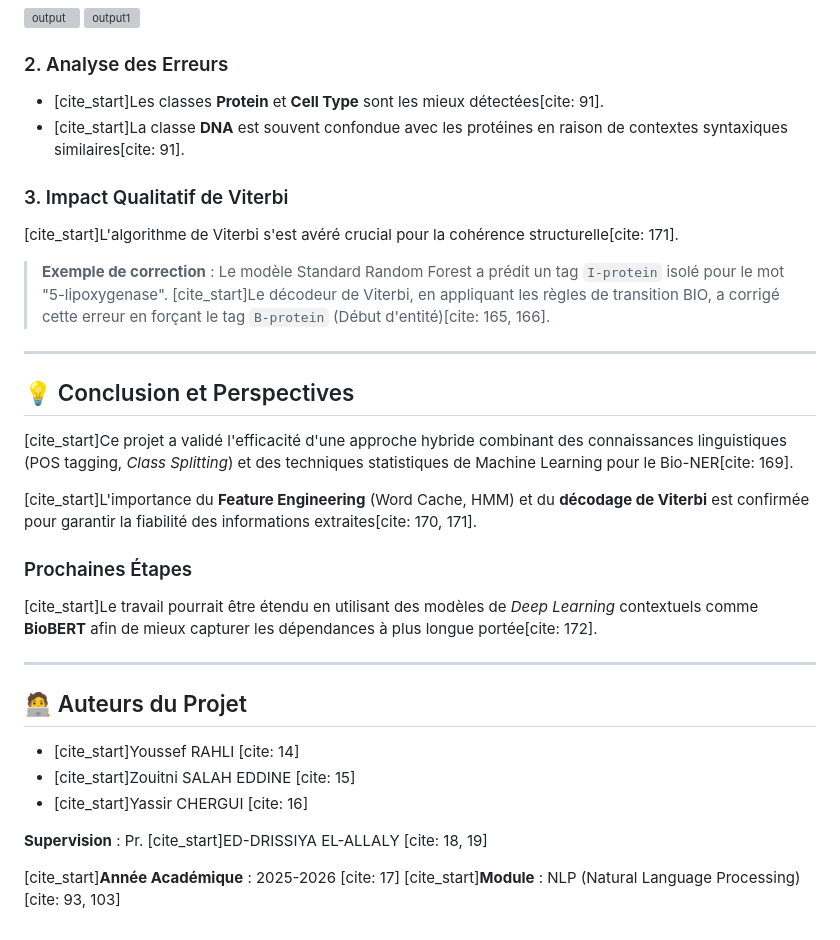
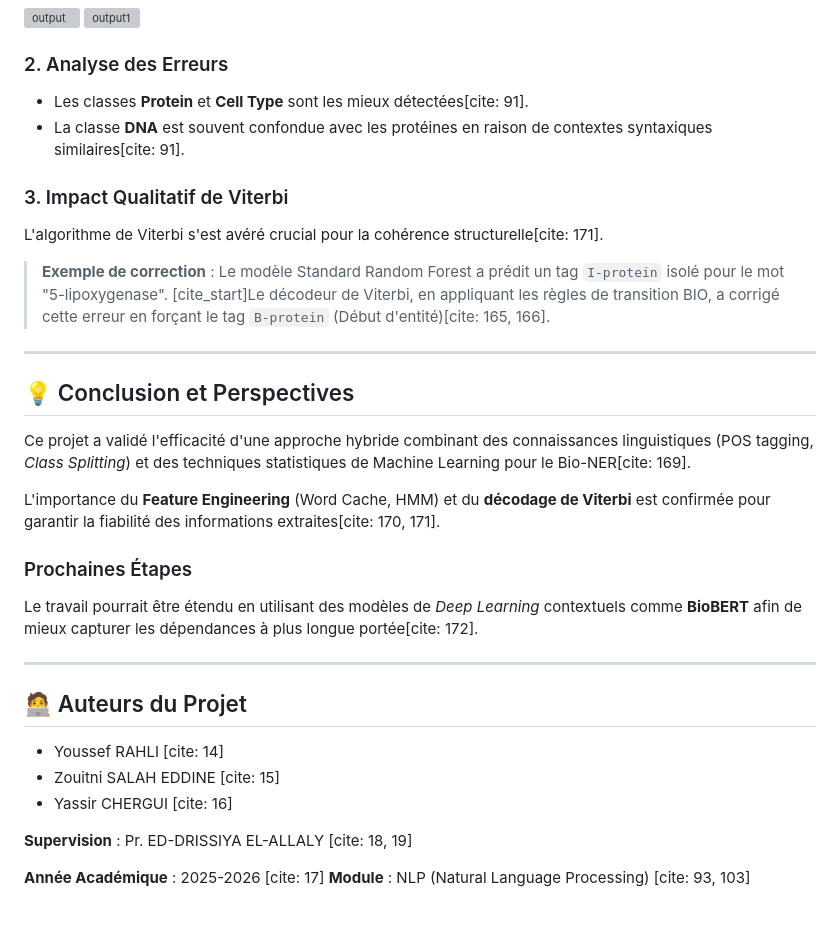
Before and after one commit to SANTOOOF/Project-NLP, a Markdown page: README.md, the part around one of its changes. Drawn GitHub-style; grey boxes are pictures that could not be loaded.

```diff
--- a/README.md
+++ b/README.md
@@ -70,12 +70,12 @@ Un vecteur de caractéristiques a été généré pour chaque mot, incluant :
 
 ### 2. Analyse des Erreurs
 
-* [cite_start]Les classes **Protein** et **Cell Type** sont les mieux détectées[cite: 91].
-* [cite_start]La classe **DNA** est souvent confondue avec les protéines en raison de contextes syntaxiques similaires[cite: 91].
+* Les classes **Protein** et **Cell Type** sont les mieux détectées[cite: 91].
+* La classe **DNA** est souvent confondue avec les protéines en raison de contextes syntaxiques similaires[cite: 91].
 
 ### 3. Impact Qualitatif de Viterbi
 
-[cite_start]L'algorithme de Viterbi s'est avéré crucial pour la cohérence structurelle[cite: 171].
+L'algorithme de Viterbi s'est avéré crucial pour la cohérence structurelle[cite: 171].
 
 > **Exemple de correction** : Le modèle Standard Random Forest a prédit un tag `I-protein` isolé pour le mot "5-lipoxygenase". [cite_start]Le décodeur de Viterbi, en appliquant les règles de transition BIO, a corrigé cette erreur en forçant le tag `B-protein` (Début d'entité)[cite: 165, 166].
 
@@ -83,22 +83,22 @@ Un vecteur de caractéristiques a été généré pour chaque mot, incluant :
 
 ## 💡 Conclusion et Perspectives
 
-[cite_start]Ce projet a validé l'efficacité d'une approche hybride combinant des connaissances linguistiques (POS tagging, *Class Splitting*) et des techniques statistiques de Machine Learning pour le Bio-NER[cite: 169].
+Ce projet a validé l'efficacité d'une approche hybride combinant des connaissances linguistiques (POS tagging, *Class Splitting*) et des techniques statistiques de Machine Learning pour le Bio-NER[cite: 169].
 
-[cite_start]L'importance du **Feature Engineering** (Word Cache, HMM) et du **décodage de Viterbi** est confirmée pour garantir la fiabilité des informations extraites[cite: 170, 171].
+L'importance du **Feature Engineering** (Word Cache, HMM) et du **décodage de Viterbi** est confirmée pour garantir la fiabilité des informations extraites[cite: 170, 171].
 
 ### Prochaines Étapes
 
-[cite_start]Le travail pourrait être étendu en utilisant des modèles de *Deep Learning* contextuels comme **BioBERT** afin de mieux capturer les dépendances à plus longue portée[cite: 172].
+Le travail pourrait être étendu en utilisant des modèles de *Deep Learning* contextuels comme **BioBERT** afin de mieux capturer les dépendances à plus longue portée[cite: 172].
 
 ---
 ## 🧑‍💻 Auteurs du Projet
 
-* [cite_start]Youssef RAHLI [cite: 14]
-* [cite_start]Zouitni SALAH EDDINE [cite: 15]
-* [cite_start]Yassir CHERGUI [cite: 16]
+* Youssef RAHLI [cite: 14]
+* Zouitni SALAH EDDINE [cite: 15]
+* Yassir CHERGUI [cite: 16]
 
-**Supervision** : Pr. [cite_start]ED-DRISSIYA EL-ALLALY [cite: 18, 19]
+**Supervision** : Pr. ED-DRISSIYA EL-ALLALY [cite: 18, 19]
 
-[cite_start]**Année Académique** : 2025-2026 [cite: 17]
-[cite_start]**Module** : NLP (Natural Language Processing) [cite: 93, 103]
+**Année Académique** : 2025-2026 [cite: 17]
+**Module** : NLP (Natural Language Processing) [cite: 93, 103]
```
Also changed, not shown: other parts of README.md (+24 -24 lines).
